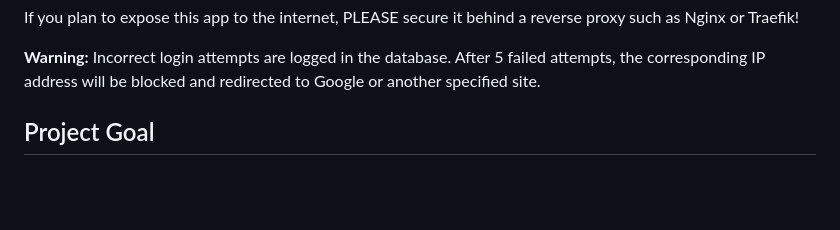
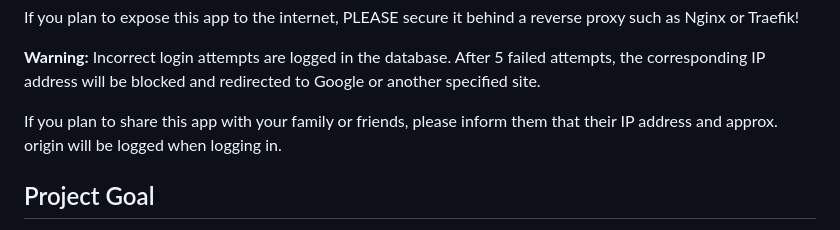
Before and after one commit to heeelga/thriftio, a Markdown page: README.md, the part around the change. GitHub-like rendering; blank space fills up the shorter version.

```diff
--- a/README.md
+++ b/README.md
@@ -17,6 +17,8 @@ If you plan to expose this app to the internet, PLEASE secure it behind a revers
 
 <b>Warning:</b>
 Incorrect login attempts are logged in the database. After 5 failed attempts, the corresponding IP address will be blocked and redirected to Google or another specified site.
+
+If you plan to share this app with your family or friends, please inform them that their IP address and approx. origin will be logged when logging in.
 
 <h2>Project Goal</h2>
 
```
